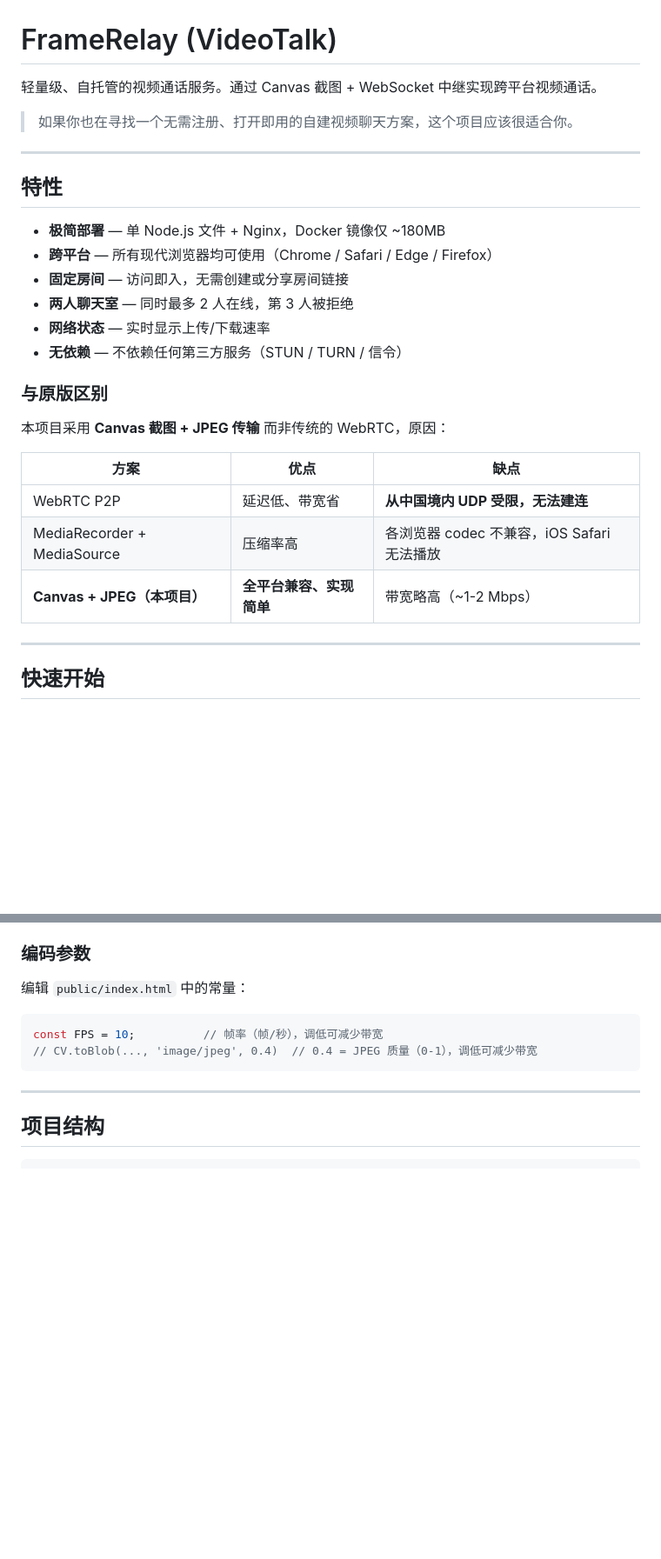
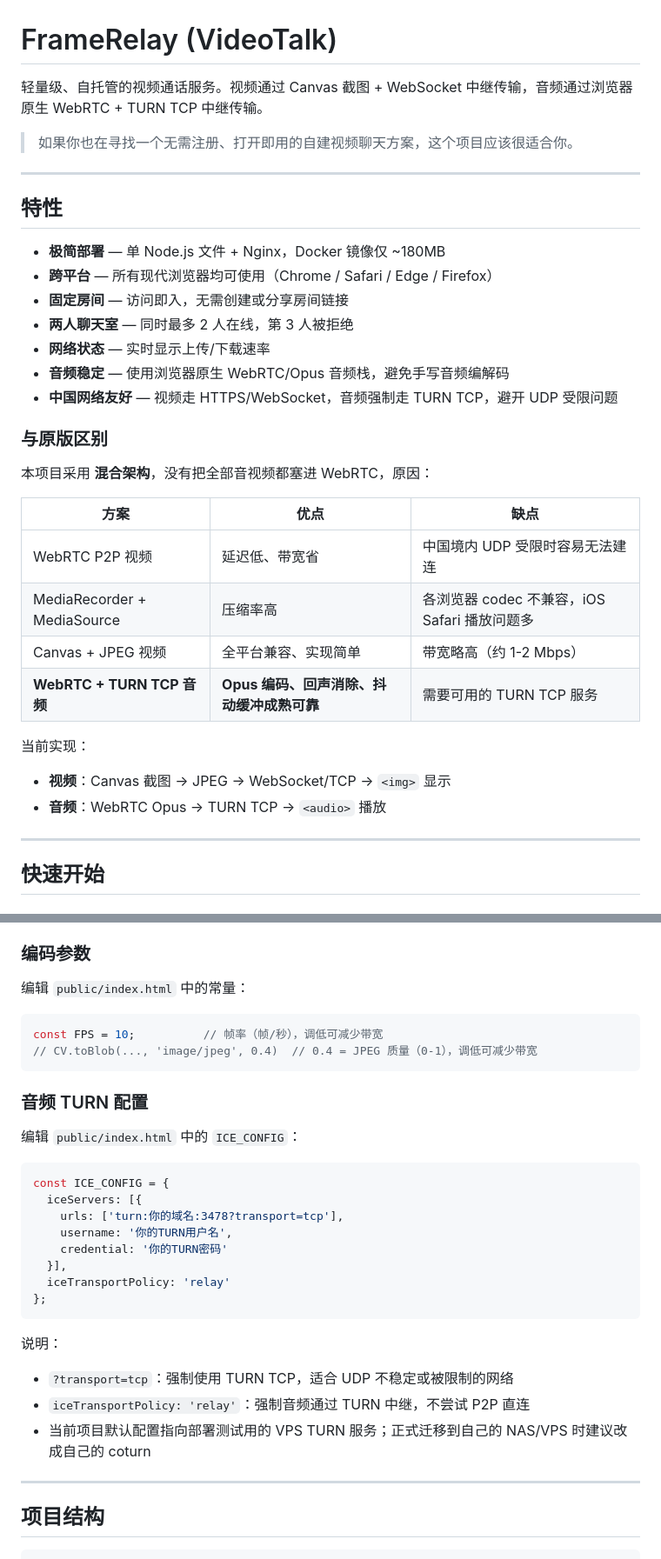
Before and after one commit to pologuy12138/FrameRelay, a Markdown page: README.md, 2 parts joined by grey strips. Shown at 87% size. Drawn GitHub-style; blank space fills up the shorter version.

````diff
--- a/README.md
+++ b/README.md
@@ -1,6 +1,6 @@
 # FrameRelay (VideoTalk)
 
-轻量级、自托管的视频通话服务。通过 Canvas 截图 + WebSocket 中继实现跨平台视频通话。
+轻量级、自托管的视频通话服务。视频通过 Canvas 截图 + WebSocket 中继传输，音频通过浏览器原生 WebRTC + TURN TCP 中继传输。
 
 > 如果你也在寻找一个无需注册、打开即用的自建视频聊天方案，这个项目应该很适合你。
 
@@ -13,17 +13,24 @@
 - **固定房间** — 访问即入，无需创建或分享房间链接
 - **两人聊天室** — 同时最多 2 人在线，第 3 人被拒绝
 - **网络状态** — 实时显示上传/下载速率
-- **无依赖** — 不依赖任何第三方服务（STUN / TURN / 信令）
+- **音频稳定** — 使用浏览器原生 WebRTC/Opus 音频栈，避免手写音频编解码
+- **中国网络友好** — 视频走 HTTPS/WebSocket，音频强制走 TURN TCP，避开 UDP 受限问题
 
 ### 与原版区别
 
-本项目采用 **Canvas 截图 + JPEG 传输** 而非传统的 WebRTC，原因：
+本项目采用 **混合架构**，没有把全部音视频都塞进 WebRTC，原因：
 
 | 方案 | 优点 | 缺点 |
 |------|------|------|
-| WebRTC P2P | 延迟低、带宽省 | **从中国境内 UDP 受限，无法建连** |
-| MediaRecorder + MediaSource | 压缩率高 | 各浏览器 codec 不兼容，iOS Safari 无法播放 |
-| **Canvas + JPEG（本项目）** | **全平台兼容、实现简单** | 带宽略高（~1-2 Mbps） |
+| WebRTC P2P 视频 | 延迟低、带宽省 | 中国境内 UDP 受限时容易无法建连 |
+| MediaRecorder + MediaSource | 压缩率高 | 各浏览器 codec 不兼容，iOS Safari 播放问题多 |
+| Canvas + JPEG 视频 | 全平台兼容、实现简单 | 带宽略高（约 1-2 Mbps） |
+| **WebRTC + TURN TCP 音频** | **Opus 编码、回声消除、抖动缓冲成熟可靠** | 需要可用的 TURN TCP 服务 |
+
+当前实现：
+
+- **视频**：Canvas 截图 → JPEG → WebSocket/TCP → `<img>` 显示
+- **音频**：WebRTC Opus → TURN TCP → `<audio>` 播放
 
 ---
 
@@ -115,6 +130,27 @@ const MAX_PEERS = 2;  // 改为 4 则允许 4 人同时在线
 const FPS = 10;          // 帧率（帧/秒），调低可减少带宽
 // CV.toBlob(..., 'image/jpeg', 0.4)  // 0.4 = JPEG 质量（0-1），调低可减少带宽
 ```
+
+### 音频 TURN 配置
+
+编辑 `public/index.html` 中的 `ICE_CONFIG`：
+
+```javascript
+const ICE_CONFIG = {
+  iceServers: [{
+    urls: ['turn:你的域名:3478?transport=tcp'],
+    username: '你的TURN用户名',
+    credential: '你的TURN密码'
+  }],
+  iceTransportPolicy: 'relay'
+};
+```
+
+说明：
+
+- `?transport=tcp`：强制使用 TURN TCP，适合 UDP 不稳定或被限制的网络
+- `iceTransportPolicy: 'relay'`：强制音频通过 TURN 中继，不尝试 P2P 直连
+- 当前项目默认配置指向部署测试用的 VPS TURN 服务；正式迁移到自己的 NAS/VPS 时建议改成自己的 coturn
 
 ---
 
````
Also changed, not shown: other parts of README.md (+84 -9 lines).
